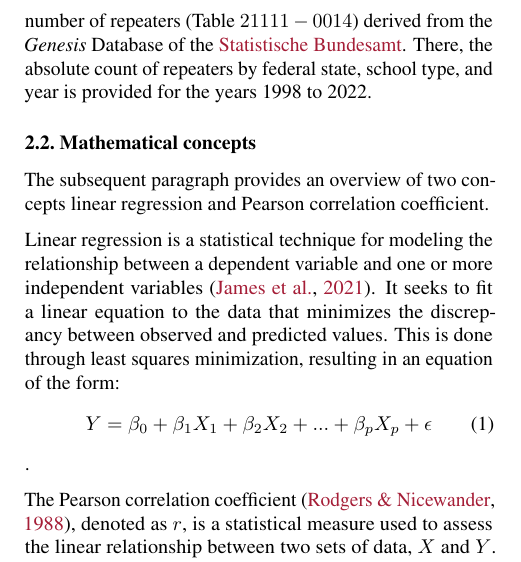
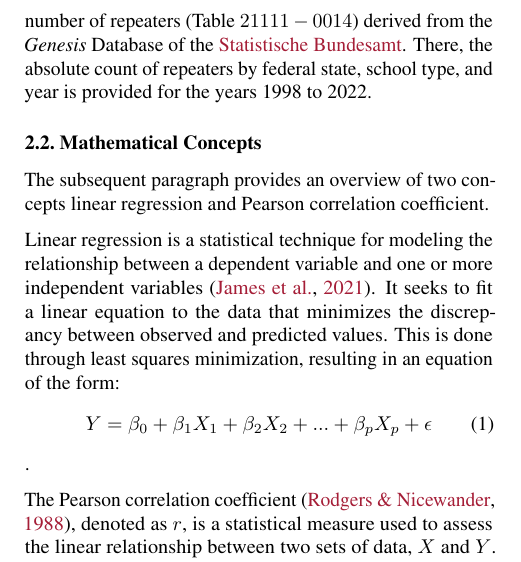
Before and after one commit to KarylReyne/DataLiteracyWS23, a LaTeX paper (doc/report/report_template.tex, which reads doc/report/sections/methods.tex): part of one column of page 2 of 6, cut so that both start at the same text. Compiled offline with pdfLaTeX.

Commit message:
Corrected some spelling

```diff
--- a/doc/report/sections/methods.tex
+++ b/doc/report/sections/methods.tex
@@ -27,7 +27,7 @@ Moreover, the effects on students' performance are the basis for the analysis of
 
 Although this is a great model for the performance of children attending grammar schools, a general performance measure for all school types is required to translate the results to all school types. Accordingly, this paper uses the number of repeaters (Table $21111-0014$) derived from the \textit{Genesis} Database of the \citeauthor{statistische_bundesamt_statistisches_2024}. There, the absolute count of repeaters by federal state, school type, and year is provided for the years 1998 to 2022.
 
-\subsection{Mathematical concepts}
+\subsection{Mathematical Concepts}
 The subsequent paragraph provides an overview of two concepts linear regression and Pearson correlation coefficient.
 
 Linear regression is a statistical technique for modeling the relationship between a dependent variable and one or more independent variables \cite{james_introduction_2021}. It seeks to fit a linear equation to the data that minimizes the discrepancy between observed and predicted values. This is done through least squares minimization, resulting in an equation of the form:
```
